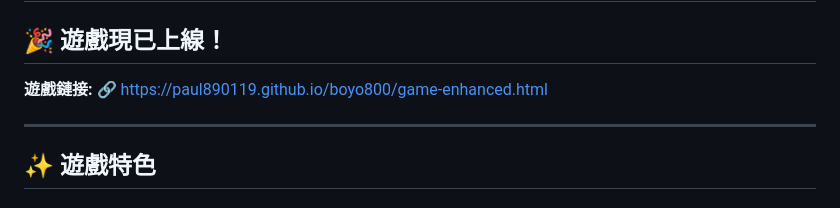
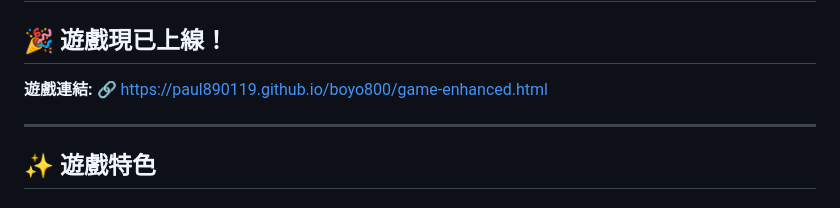
Before and after one commit to paul890119/boyo800, a Markdown page: README.md, the part around the change. Rendered like a GitHub page.

```diff
--- a/README.md
+++ b/README.md
@@ -2,7 +2,7 @@
 
 ## 🎉 遊戲現已上線！
 
-**遊戲鏈接:**
+**遊戲連結:**
 🔗 https://paul890119.github.io/boyo800/game-enhanced.html
 
 ---
```
